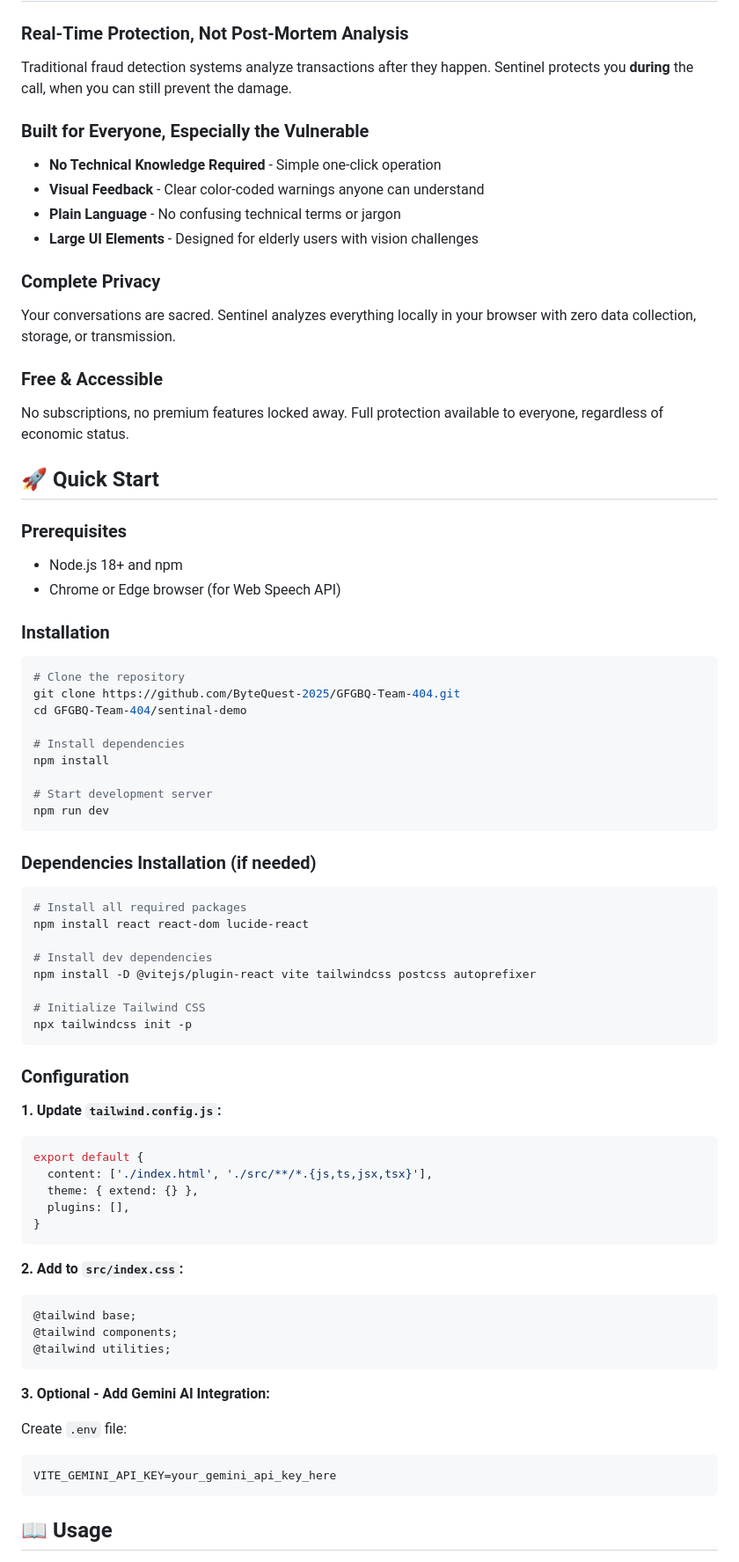
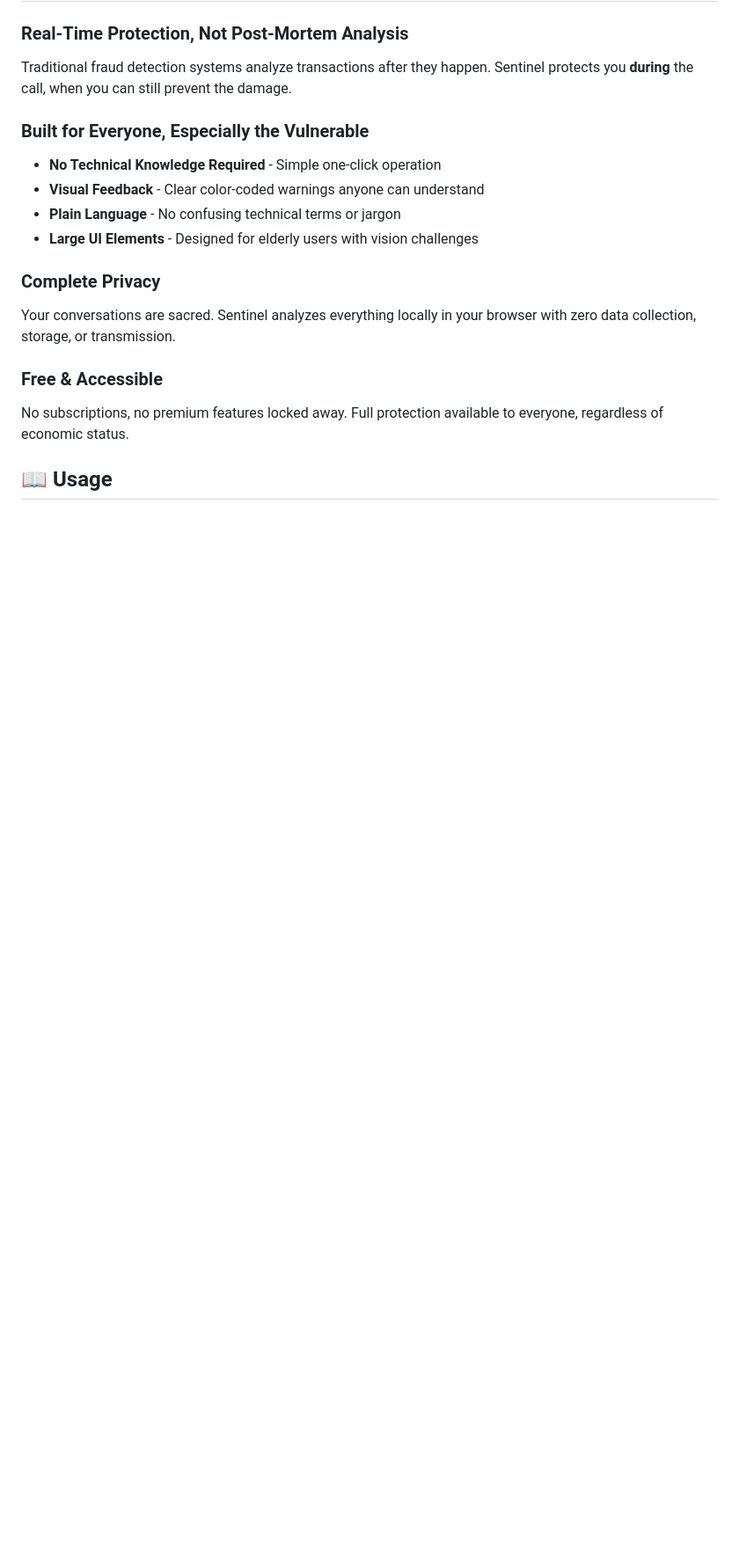
Before and after one commit to ByteQuest-2025/GFGBQ-Team-404, a Markdown page: README.md, the part around one of its changes. Shown at 88% size. Rendered like a GitHub page; blank space fills up the shorter version.

````diff
--- a/README.md
+++ b/README.md
@@ -115,63 +115,4 @@ Your conversations are sacred. Sentinel analyzes everything locally in your brow
 
 ### **Free & Accessible**
 No subscriptions, no premium features locked away. Full protection available to everyone, regardless of economic status.
-
-## 🚀 Quick Start
-
-### Prerequisites
-- Node.js 18+ and npm
-- Chrome or Edge browser (for Web Speech API)
-
-### Installation
-
-```bash
-# Clone the repository
-git clone https://github.com/ByteQuest-2025/GFGBQ-Team-404.git
-cd GFGBQ-Team-404/sentinal-demo
-
-# Install dependencies
-npm install
-
-# Start development server
-npm run dev
-```
-
-### Dependencies Installation (if needed)
-
-```bash
-# Install all required packages
-npm install react react-dom lucide-react
-
-# Install dev dependencies
-npm install -D @vitejs/plugin-react vite tailwindcss postcss autoprefixer
-
-# Initialize Tailwind CSS
-npx tailwindcss init -p
-```
-
-### Configuration
-
-**1. Update `tailwind.config.js`:**
-```javascript
-export default {
-  content: ['./index.html', './src/**/*.{js,ts,jsx,tsx}'],
-  theme: { extend: {} },
-  plugins: [],
-}
-```
-
-**2. Add to `src/index.css`:**
-```css
-@tailwind base;
-@tailwind components;
-@tailwind utilities;
-```
-
-**3. Optional - Add Gemini AI Integration:**
-
-Create `.env` file:
-```
-VITE_GEMINI_API_KEY=your_gemini_api_key_here
-```
-
 ## 📖 Usage
````
Also changed, not shown: other parts of README.md (+0 -24 lines).
